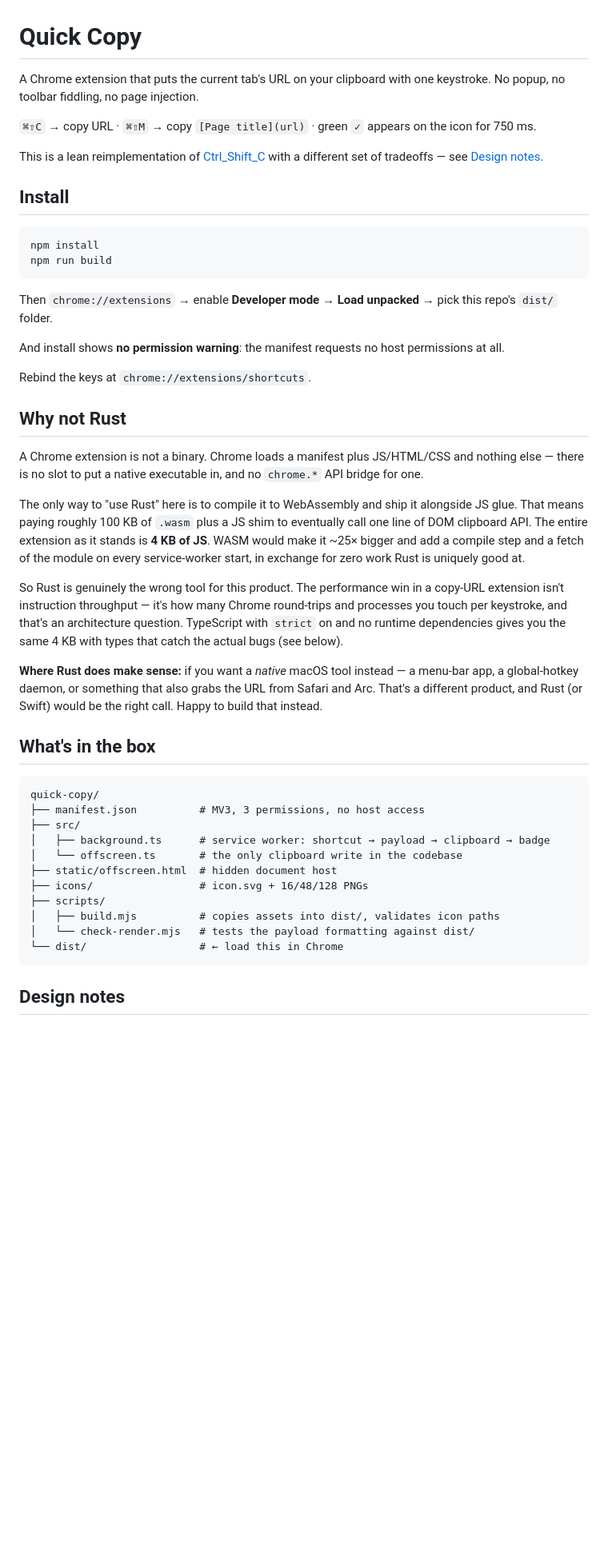
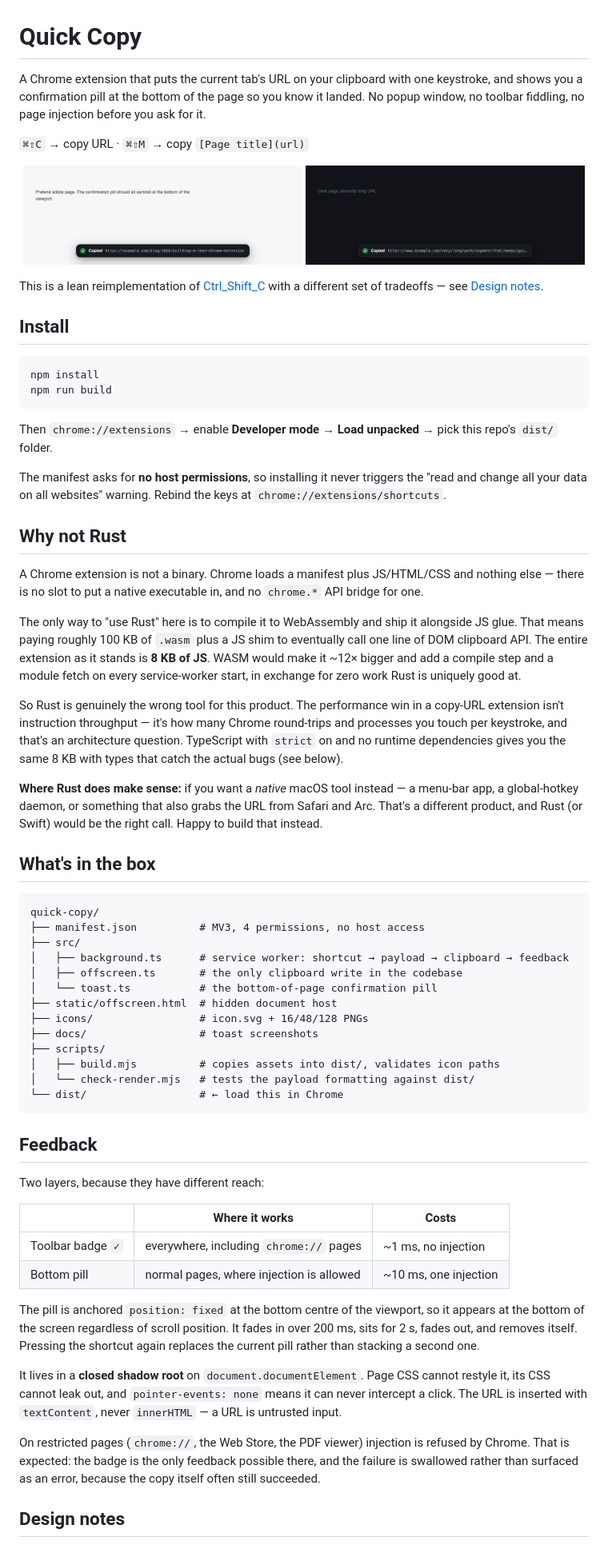
Before and after one commit to ZacharyHRQ/-C, a Markdown page: README.md, the part around one of its changes. Shown at 80% size. Rendered like a GitHub page; pictures changed too: docs/toast-dark.png (added), docs/toast-light.png (added); blank space fills up the shorter version.

````diff
--- a/README.md
+++ b/README.md
@@ -1,8 +1,13 @@
 # Quick Copy
 
-A Chrome extension that puts the current tab's URL on your clipboard with one keystroke. No popup, no toolbar fiddling, no page injection.
+A Chrome extension that puts the current tab's URL on your clipboard with one keystroke, and shows you a confirmation pill at the bottom of the page so you know it landed. No popup window, no toolbar fiddling, no page injection before you ask for it.
 
-`⌘⇧C` → copy URL · `⌘⇧M` → copy `[Page title](url)` · green `✓` appears on the icon for 750 ms.
+`⌘⇧C` → copy URL · `⌘⇧M` → copy `[Page title](url)`
+
+<p align="center">
+  <img src="docs/toast-light.png" width="49%" alt="Confirmation pill on a light page">
+  <img src="docs/toast-dark.png" width="49%" alt="Confirmation pill on a dark page with a long URL">
+</p>
 
 This is a lean reimplementation of [Ctrl_Shift_C](https://github.com/TheTahsinShahriar/Ctrl_Shift_C) with a different set of tradeoffs — see [Design notes](#design-notes).
 
@@ -15,17 +20,15 @@ npm run build
 
 Then `chrome://extensions` → enable **Developer mode** → **Load unpacked** → pick this repo's `dist/` folder.
 
-And install shows **no permission warning**: the manifest requests no host permissions at all.
-
-Rebind the keys at `chrome://extensions/shortcuts`.
+The manifest asks for **no host permissions**, so installing it never triggers the "read and change all your data on all websites" warning. Rebind the keys at `chrome://extensions/shortcuts`.
 
 ## Why not Rust
 
 A Chrome extension is not a binary. Chrome loads a manifest plus JS/HTML/CSS and nothing else — there is no slot to put a native executable in, and no `chrome.*` API bridge for one.
 
-The only way to "use Rust" here is to compile it to WebAssembly and ship it alongside JS glue. That means paying roughly 100 KB of `.wasm` plus a JS shim to eventually call one line of DOM clipboard API. The entire extension as it stands is **4 KB of JS**. WASM would make it ~25× bigger and add a compile step and a fetch of the module on every service-worker start, in exchange for zero work Rust is uniquely good at.
+The only way to "use Rust" here is to compile it to WebAssembly and ship it alongside JS glue. That means paying roughly 100 KB of `.wasm` plus a JS shim to eventually call one line of DOM clipboard API. The entire extension as it stands is **8 KB of JS**. WASM would make it ~12× bigger and add a compile step and a module fetch on every service-worker start, in exchange for zero work Rust is uniquely good at.
 
-So Rust is genuinely the wrong tool for this product. The performance win in a copy-URL extension isn't instruction throughput — it's how many Chrome round-trips and processes you touch per keystroke, and that's an architecture question. TypeScript with `strict` on and no runtime dependencies gives you the same 4 KB with types that catch the actual bugs (see below).
+So Rust is genuinely the wrong tool for this product. The performance win in a copy-URL extension isn't instruction throughput — it's how many Chrome round-trips and processes you touch per keystroke, and that's an architecture question. TypeScript with `strict` on and no runtime dependencies gives you the same 8 KB with types that catch the actual bugs (see below).
 
 **Where Rust does make sense:** if you want a *native* macOS tool instead — a menu-bar app, a global-hotkey daemon, or something that also grabs the URL from Safari and Arc. That's a different product, and Rust (or Swift) would be the right call. Happy to build that instead.
 
@@ -33,17 +36,34 @@ So Rust is genuinely the wrong tool for this product. The performance win in a c
 
 ```
 quick-copy/
-├── manifest.json          # MV3, 3 permissions, no host access
+├── manifest.json          # MV3, 4 permissions, no host access
 ├── src/
-│   ├── background.ts      # service worker: shortcut → payload → clipboard → badge
-│   └── offscreen.ts       # the only clipboard write in the codebase
+│   ├── background.ts      # service worker: shortcut → payload → clipboard → feedback
+│   ├── offscreen.ts       # the only clipboard write in the codebase
+│   └── toast.ts           # the bottom-of-page confirmation pill
 ├── static/offscreen.html  # hidden document host
 ├── icons/                 # icon.svg + 16/48/128 PNGs
+├── docs/                  # toast screenshots
 ├── scripts/
 │   ├── build.mjs          # copies assets into dist/, validates icon paths
 │   └── check-render.mjs   # tests the payload formatting against dist/
 └── dist/                  # ← load this in Chrome
 ```
+
+## Feedback
+
+Two layers, because they have different reach:
+
+| | Where it works | Costs |
+|---|---|---|
+| Toolbar badge `✓` | everywhere, including `chrome://` pages | ~1 ms, no injection |
+| Bottom pill | normal pages, where injection is allowed | ~10 ms, one injection |
+
+The pill is anchored `position: fixed` at the bottom centre of the viewport, so it appears at the bottom of the screen regardless of scroll position. It fades in over 200 ms, sits for 2 s, fades out, and removes itself. Pressing the shortcut again replaces the current pill rather than stacking a second one.
+
+It lives in a **closed shadow root** on `document.documentElement`. Page CSS cannot restyle it, its CSS cannot leak out, and `pointer-events: none` means it can never intercept a click. The URL is inserted with `textContent`, never `innerHTML` — a URL is untrusted input.
+
+On restricted pages (`chrome://`, the Web Store, the PDF viewer) injection is refused by Chrome. That is expected: the badge is the only feedback possible there, and the failure is swallowed rather than surfaced as an error, because the copy itself often still succeeded.
 
 ## Design notes
 
````
Also changed, not shown: other parts of README.md (+11 -13 lines), 3 other files.
